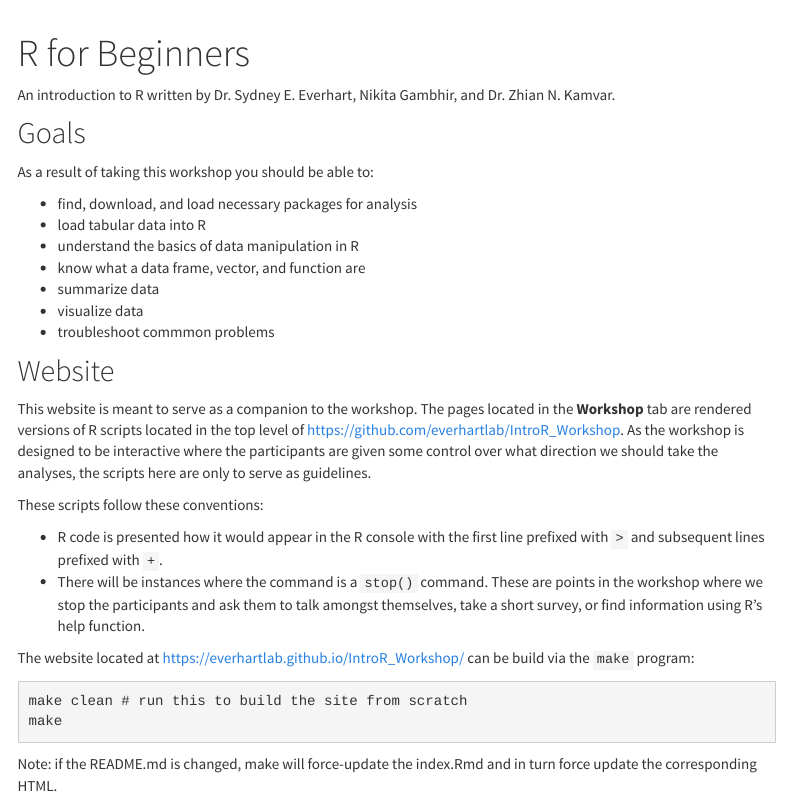
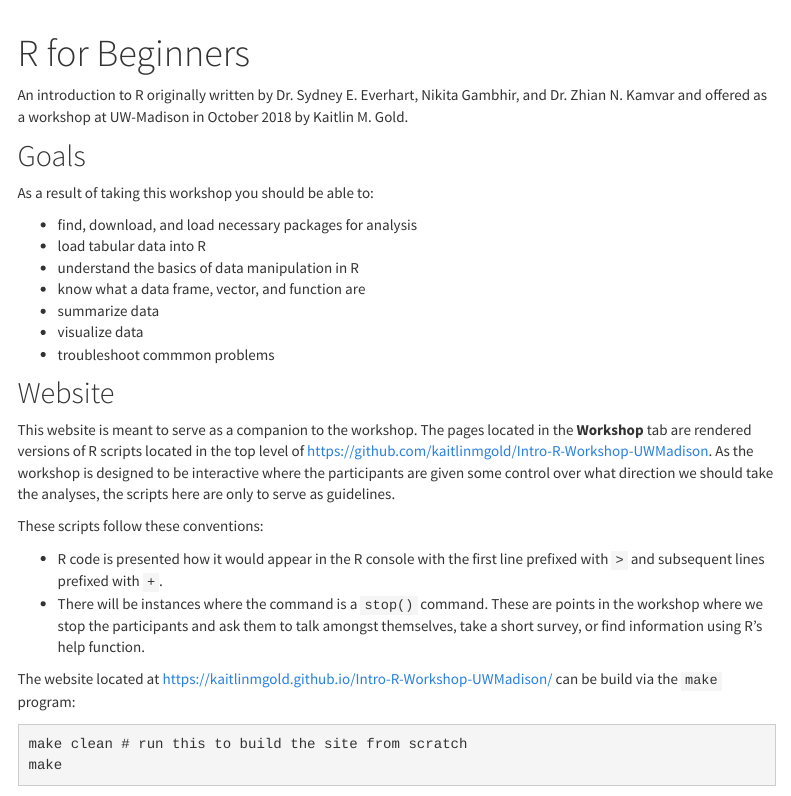
Before and after one commit to kaitlinmgold/Intro-R-Workshop-UWMadison, an R Markdown document (docs/index.Rmd): the page in a window 1100 px wide, from its top. Rendered offline with R 4.5, knitr and Pandoc, with nearby package versions; the code chunks are not run, so their results and figures are left out; a font, style sheet, LaTeX package, included part or bibliography that could not be used is replaced or left out; menus at the side of the page are left out.

Commit message:
update links

````diff
--- a/docs/index.Rmd
+++ b/docs/index.Rmd
@@ -3,7 +3,7 @@ title: "R for Beginners"
 ---
 
 
-An introduction to R written by Dr. Sydney E. Everhart, Nikita Gambhir, and Dr. Zhian N. Kamvar.
+An introduction to R originally written by Dr. Sydney E. Everhart, Nikita Gambhir, and Dr. Zhian N. Kamvar and offered as a workshop at UW-Madison in October 2018 by Kaitlin M. Gold.
 
 ## Goals
 
@@ -21,7 +21,7 @@ As a result of taking this workshop you should be able to:
 
 This website is meant to serve as a companion to the workshop. The pages located
 in the **Workshop** tab are rendered versions of R scripts located in the top
-level of https://github.com/everhartlab/IntroR_Workshop. As the workshop is designed to
+level of https://github.com/kaitlinmgold/Intro-R-Workshop-UWMadison. As the workshop is designed to
 be interactive where the participants are given some control over what direction
 we should take the analyses, the scripts here are only to serve as guidelines.
 
@@ -36,7 +36,7 @@ These scripts follow these conventions:
 
 
 
-The website located at https://everhartlab.github.io/IntroR_Workshop/ can be build via
+The website located at https://kaitlinmgold.github.io/Intro-R-Workshop-UWMadison/ can be build via
 the `make` program:
 
 ```make
````
